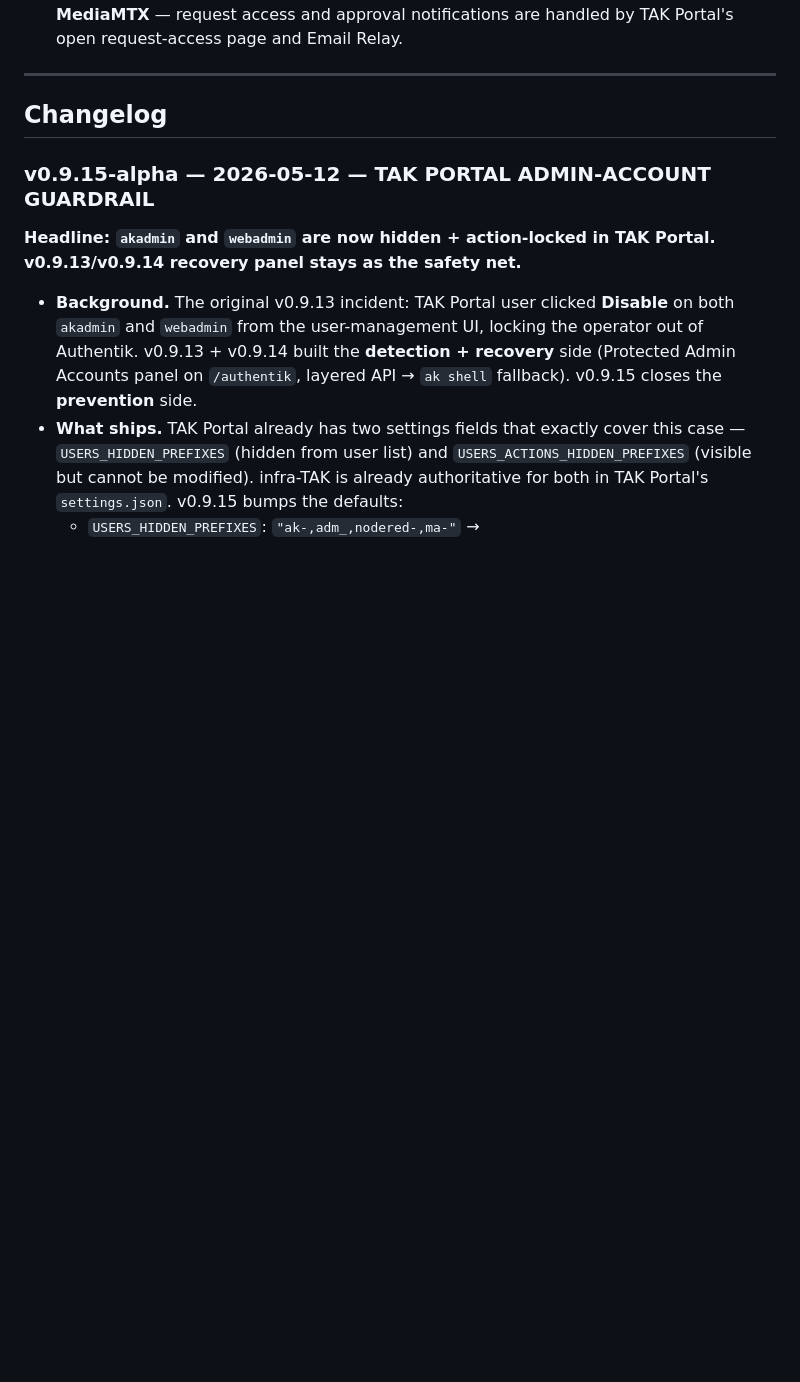
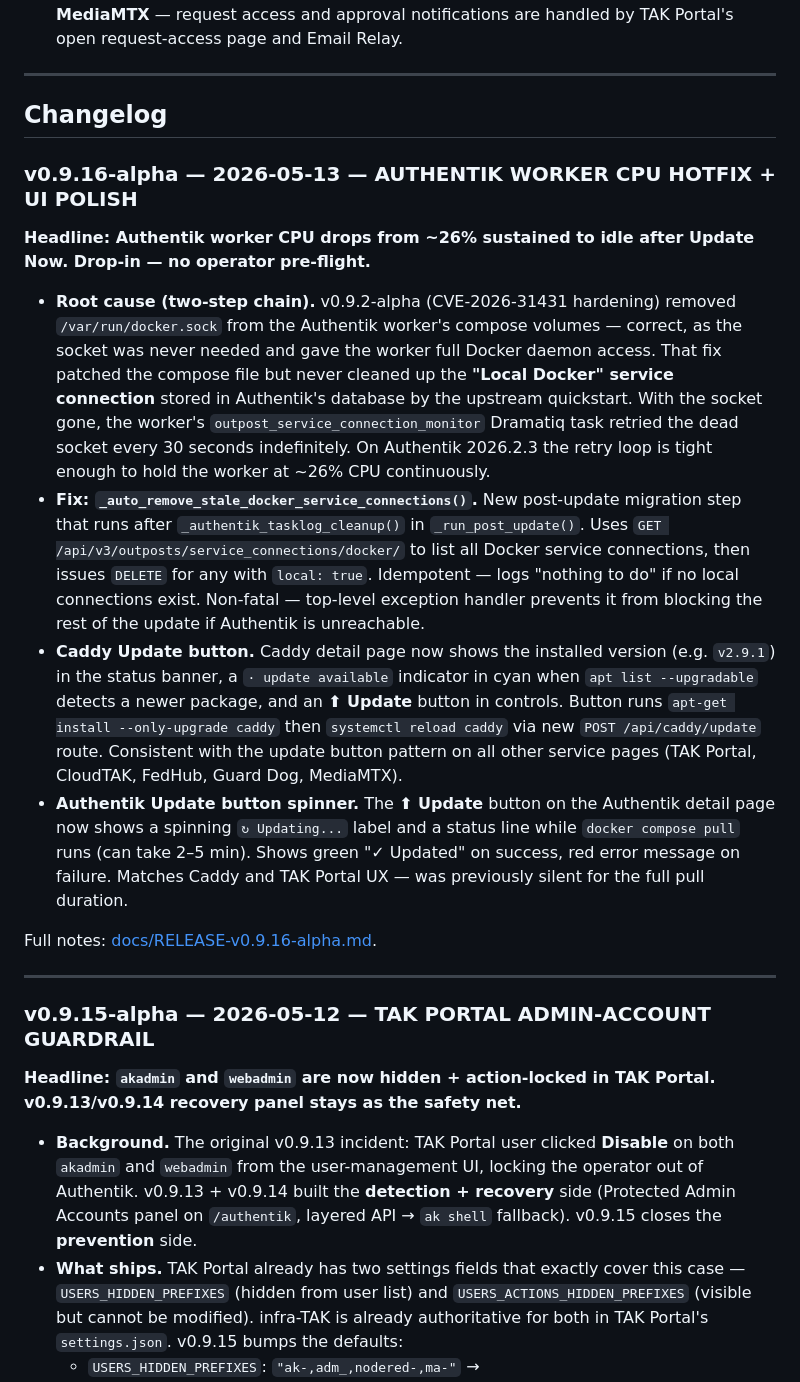
Before and after one commit to joshuafuller/infra-TAK, a Markdown page: README.md, the part around one of its changes. GitHub-like rendering; blank space fills up the shorter version.

Commit message:
docs: finalize v0.9.16-alpha release — README changelog, STATUS, techContext
- README: add v0.9.16 changelog entry (CPU hotfix, Caddy update button,
  Authentik update spinner); update Latest release blurb to cover all three
  changes
- STATUS.md: update commit table to actual hashes; update test queue
- techContext.md: mark v0.9.16 released + validated; fix API path
  (/core/ -> /outposts/); document JS \\n escape lesson

Co-authored-by: Cursor <cursoragent@cursor.com>

```diff
--- a/README.md
+++ b/README.md
@@ -334,6 +334,19 @@ Each page has buttons that do specific things. Here's what they do and when to u
 ---
 
 ## Changelog
+
+### v0.9.16-alpha — 2026-05-13 — AUTHENTIK WORKER CPU HOTFIX + UI POLISH
+
+**Headline: Authentik worker CPU drops from ~26% sustained to idle after Update Now. Drop-in — no operator pre-flight.**
+
+- **Root cause (two-step chain).** v0.9.2-alpha (CVE-2026-31431 hardening) removed `/var/run/docker.sock` from the Authentik worker's compose volumes — correct, as the socket was never needed and gave the worker full Docker daemon access. That fix patched the compose file but never cleaned up the **"Local Docker" service connection** stored in Authentik's database by the upstream quickstart. With the socket gone, the worker's `outpost_service_connection_monitor` Dramatiq task retried the dead socket every 30 seconds indefinitely. On Authentik 2026.2.3 the retry loop is tight enough to hold the worker at ~26% CPU continuously.
+- **Fix: `_auto_remove_stale_docker_service_connections()`.** New post-update migration step that runs after `_authentik_tasklog_cleanup()` in `_run_post_update()`. Uses `GET /api/v3/outposts/service_connections/docker/` to list all Docker service connections, then issues `DELETE` for any with `local: true`. Idempotent — logs "nothing to do" if no local connections exist. Non-fatal — top-level exception handler prevents it from blocking the rest of the update if Authentik is unreachable.
+- **Caddy Update button.** Caddy detail page now shows the installed version (e.g. `v2.9.1`) in the status banner, a `· update available` indicator in cyan when `apt list --upgradable` detects a newer package, and an **⬆ Update** button in controls. Button runs `apt-get install --only-upgrade caddy` then `systemctl reload caddy` via new `POST /api/caddy/update` route. Consistent with the update button pattern on all other service pages (TAK Portal, CloudTAK, FedHub, Guard Dog, MediaMTX).
+- **Authentik Update button spinner.** The **⬆ Update** button on the Authentik detail page now shows a spinning `↻ Updating...` label and a status line while `docker compose pull` runs (can take 2–5 min). Shows green "✓ Updated" on success, red error message on failure. Matches Caddy and TAK Portal UX — was previously silent for the full pull duration.
+
+Full notes: [docs/RELEASE-v0.9.16-alpha.md](docs/RELEASE-v0.9.16-alpha.md).
+
+---
 
 ### v0.9.15-alpha — 2026-05-12 — TAK PORTAL ADMIN-ACCOUNT GUARDRAIL
 
```
Also changed, not shown: other parts of README.md (+1 -1 lines).
